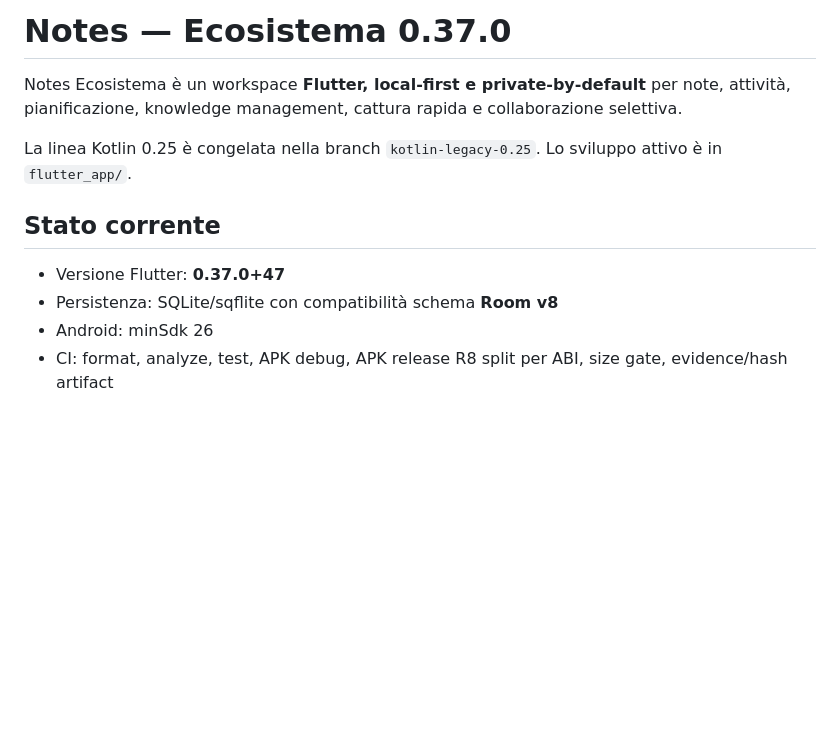
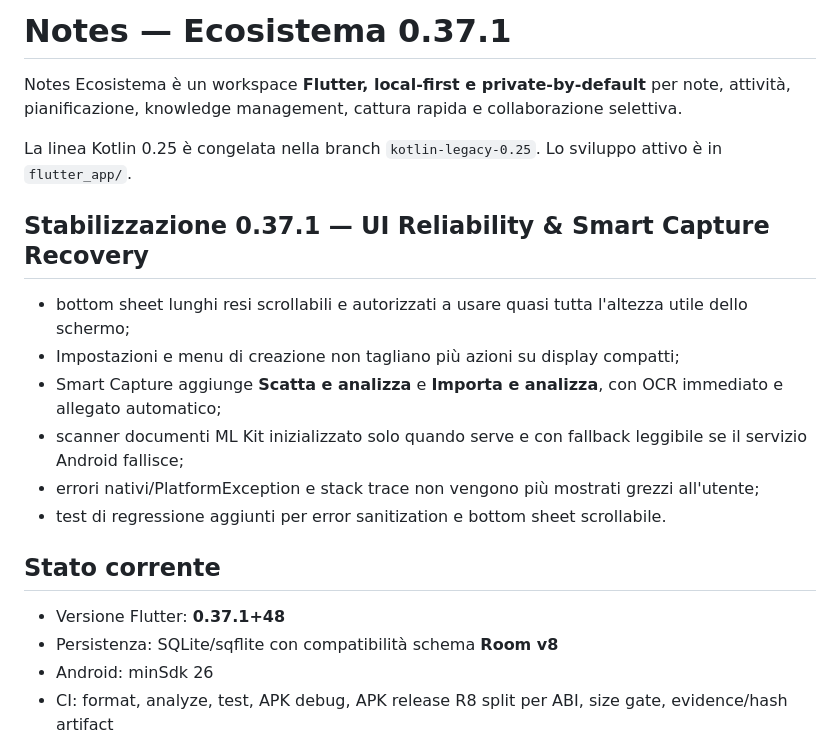
Before and after one commit to riccardopinato/Notes-Ecosistema, a Markdown page: README.md, the part around the change. Drawn GitHub-style; blank space fills up the shorter version.

Commit message:
docs: document 0.37.1 stabilization

```diff
--- a/README.md
+++ b/README.md
@@ -1,12 +1,21 @@
-# Notes — Ecosistema 0.37.0
+# Notes — Ecosistema 0.37.1
 
 Notes Ecosistema è un workspace **Flutter, local-first e private-by-default** per note, attività, pianificazione, knowledge management, cattura rapida e collaborazione selettiva.
 
 La linea Kotlin 0.25 è congelata nella branch `kotlin-legacy-0.25`. Lo sviluppo attivo è in `flutter_app/`.
 
+## Stabilizzazione 0.37.1 — UI Reliability & Smart Capture Recovery
+
+- bottom sheet lunghi resi scrollabili e autorizzati a usare quasi tutta l'altezza utile dello schermo;
+- Impostazioni e menu di creazione non tagliano più azioni su display compatti;
+- Smart Capture aggiunge **Scatta e analizza** e **Importa e analizza**, con OCR immediato e allegato automatico;
+- scanner documenti ML Kit inizializzato solo quando serve e con fallback leggibile se il servizio Android fallisce;
+- errori nativi/PlatformException e stack trace non vengono più mostrati grezzi all'utente;
+- test di regressione aggiunti per error sanitization e bottom sheet scrollabile.
+
 ## Stato corrente
 
-- Versione Flutter: **0.37.0+47**
+- Versione Flutter: **0.37.1+48**
 - Persistenza: SQLite/sqflite con compatibilità schema **Room v8**
 - Android: minSdk 26
 - CI: format, analyze, test, APK debug, APK release R8 split per ABI, size gate, evidence/hash artifact
```
